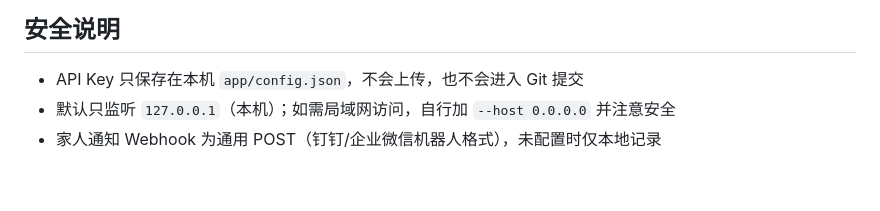
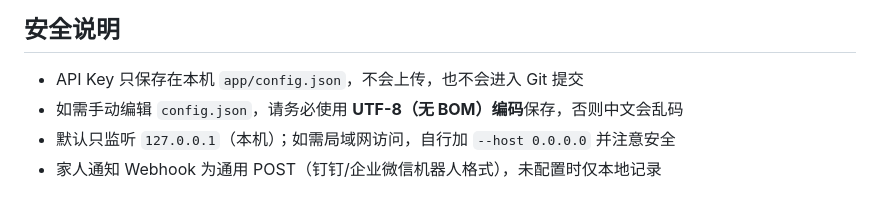
Before and after one commit to scut-chika/AIglasses, a Markdown page: app/README.md, the part around the change. Rendered like a GitHub page.

Commit message:
补充config.json UTF-8编码提示

```diff
--- a/app/README.md
+++ b/app/README.md
@@ -71,5 +71,6 @@ py tests/test_e2e.py
 ## 安全说明
 
 * API Key 只保存在本机 `app/config.json`，不会上传，也不会进入 Git 提交
+* 如需手动编辑 `config.json`，请务必使用 **UTF-8（无 BOM）编码**保存，否则中文会乱码
 * 默认只监听 `127.0.0.1`（本机）；如需局域网访问，自行加 `--host 0.0.0.0` 并注意安全
 * 家人通知 Webhook 为通用 POST（钉钉/企业微信机器人格式），未配置时仅本地记录
```
